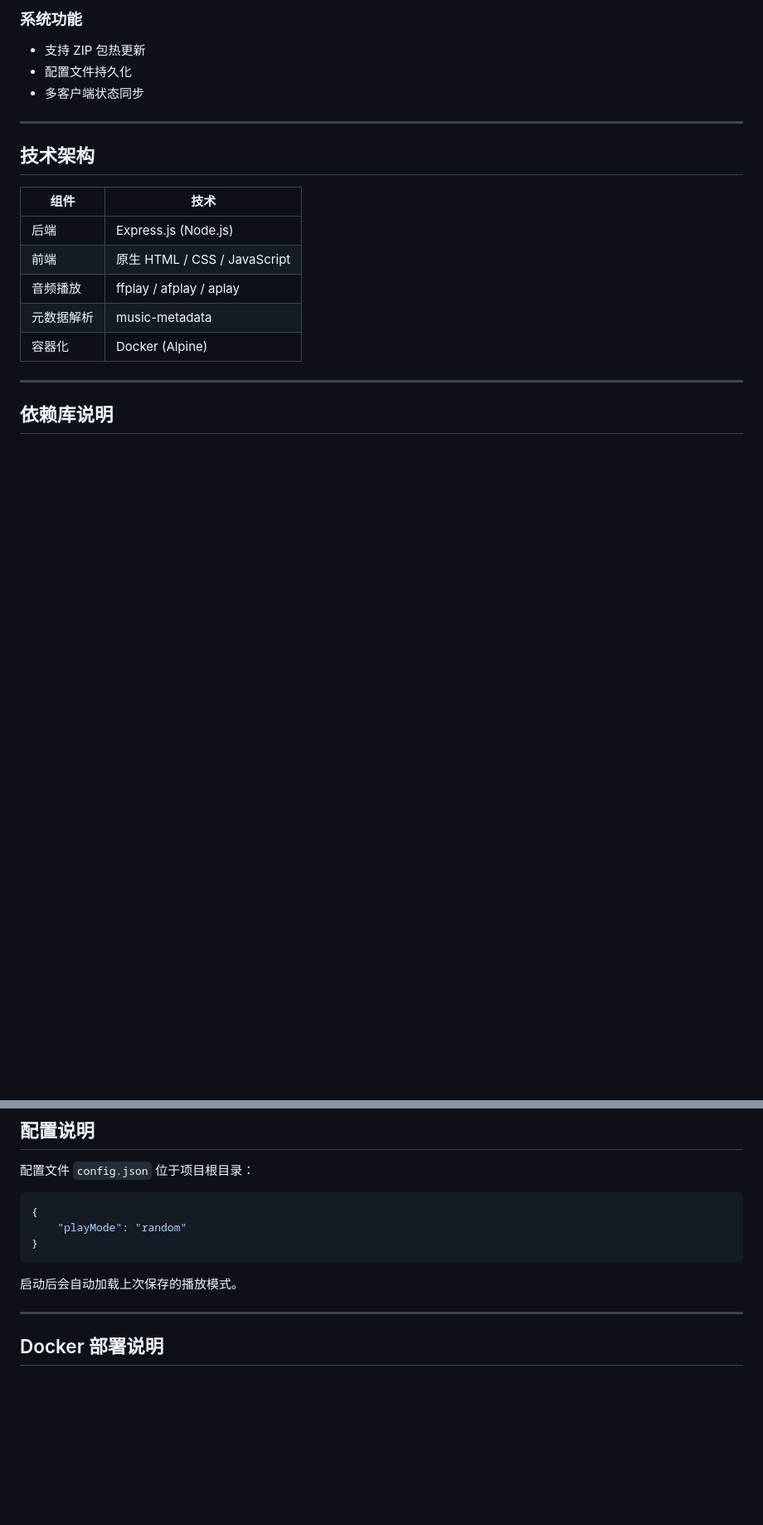
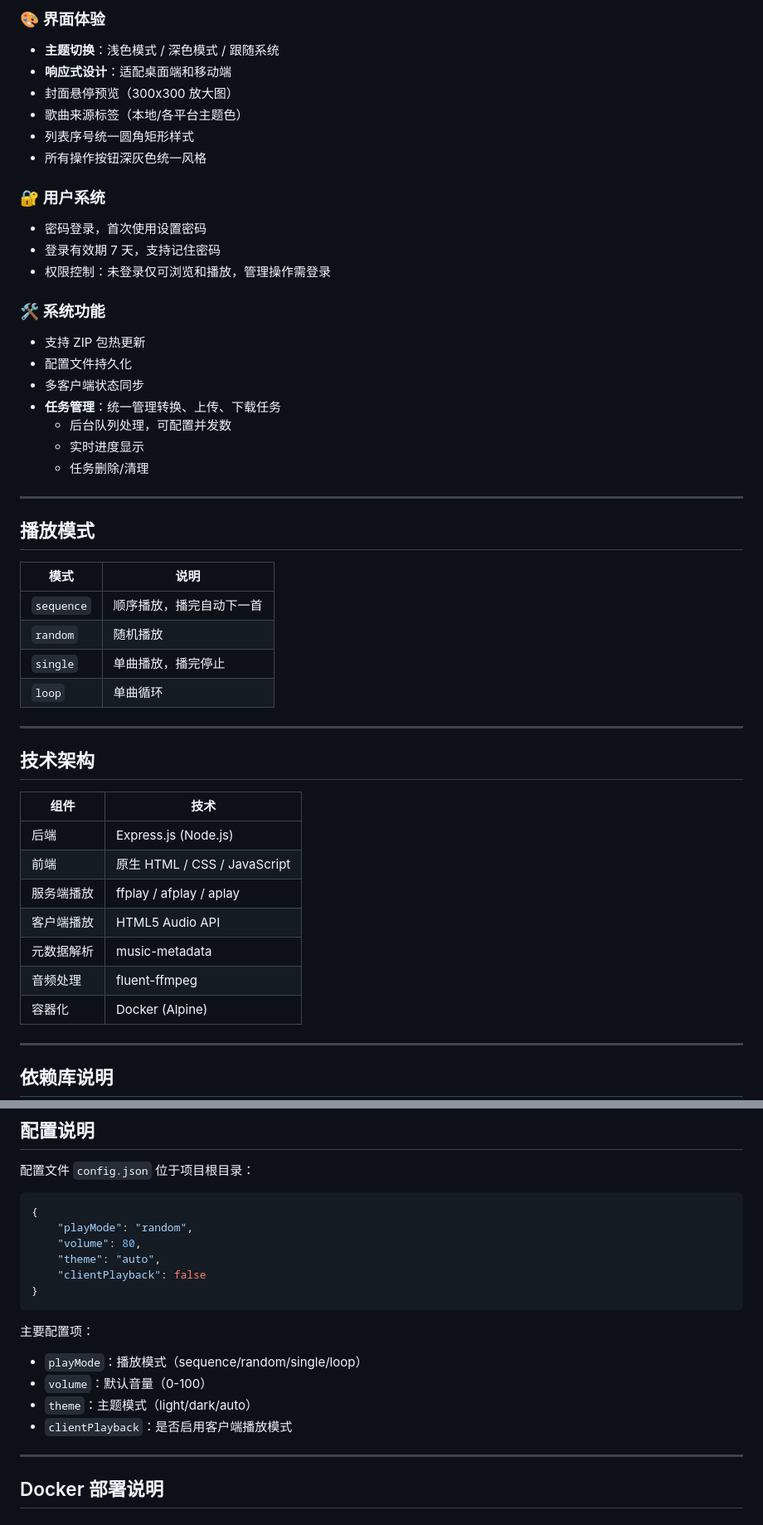
Before and after one commit to RONGLINC93/nas-local-music-player, a Markdown page: README.md, 2 parts joined by grey strips. Shown at 83% size. Drawn GitHub-style; blank space fills up the shorter version.

````diff
--- a/README.md
+++ b/README.md
@@ -24,8 +60,36 @@
 
-### 系统功能
+### 🎨 界面体验
+- **主题切换**：浅色模式 / 深色模式 / 跟随系统
+- **响应式设计**：适配桌面端和移动端
+- 封面悬停预览（300x300 放大图）
+- 歌曲来源标签（本地/各平台主题色）
+- 列表序号统一圆角矩形样式
+- 所有操作按钮深灰色统一风格
+
+### 🔐 用户系统
+- 密码登录，首次使用设置密码
+- 登录有效期 7 天，支持记住密码
+- 权限控制：未登录仅可浏览和播放，管理操作需登录
+
+### 🛠️ 系统功能
 - 支持 ZIP 包热更新
 - 配置文件持久化
 - 多客户端状态同步
+- **任务管理**：统一管理转换、上传、下载任务
+  - 后台队列处理，可配置并发数
+  - 实时进度显示
+  - 任务删除/清理
+
+---
+
+## 播放模式
+
+| 模式 | 说明 |
+|------|------|
+| `sequence` | 顺序播放，播完自动下一首 |
+| `random` | 随机播放 |
+| `single` | 单曲播放，播完停止 |
+| `loop` | 单曲循环 |
 
 ---
 
@@ -35,8 +99,10 @@
 |------|------|
 | 后端 | Express.js (Node.js) |
 | 前端 | 原生 HTML / CSS / JavaScript |
-| 音频播放 | ffplay / afplay / aplay |
+| 服务端播放 | ffplay / afplay / aplay |
+| 客户端播放 | HTML5 Audio API |
 | 元数据解析 | music-metadata |
+| 音频处理 | fluent-ffmpeg |
 | 容器化 | Docker (Alpine) |
 
 ---
@@ -157,11 +247,18 @@ NAS本地音乐播放器/
 
 ```json
 {
-    "playMode": "random"
+    "playMode": "random",
+    "volume": 80,
+    "theme": "auto",
+    "clientPlayback": false
 }
 ```
 
-启动后会自动加载上次保存的播放模式。
+主要配置项：
+- `playMode`：播放模式（sequence/random/single/loop）
+- `volume`：默认音量（0-100）
+- `theme`：主题模式（light/dark/auto）
+- `clientPlayback`：是否启用客户端播放模式
 
 ---
 
````
Also changed, not shown: other parts of README.md (+84 -24 lines).
